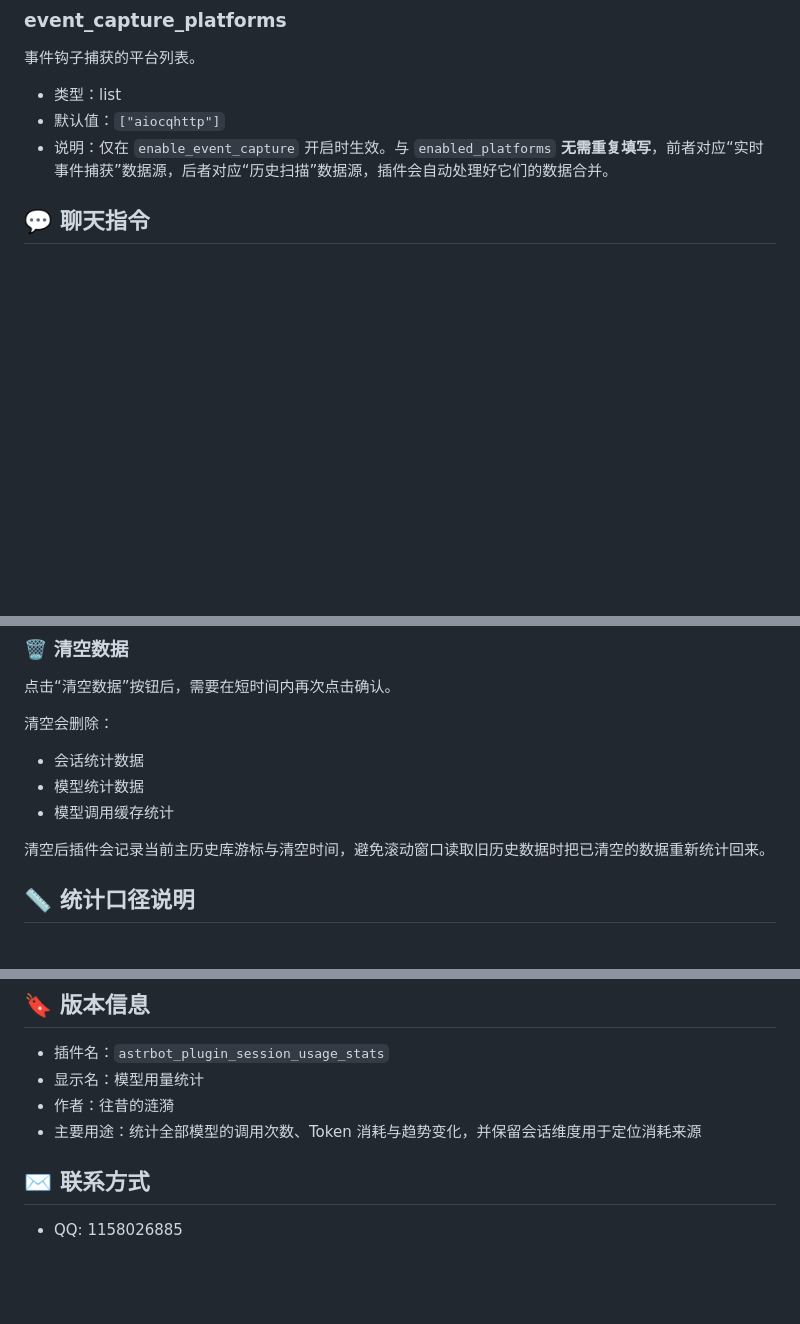
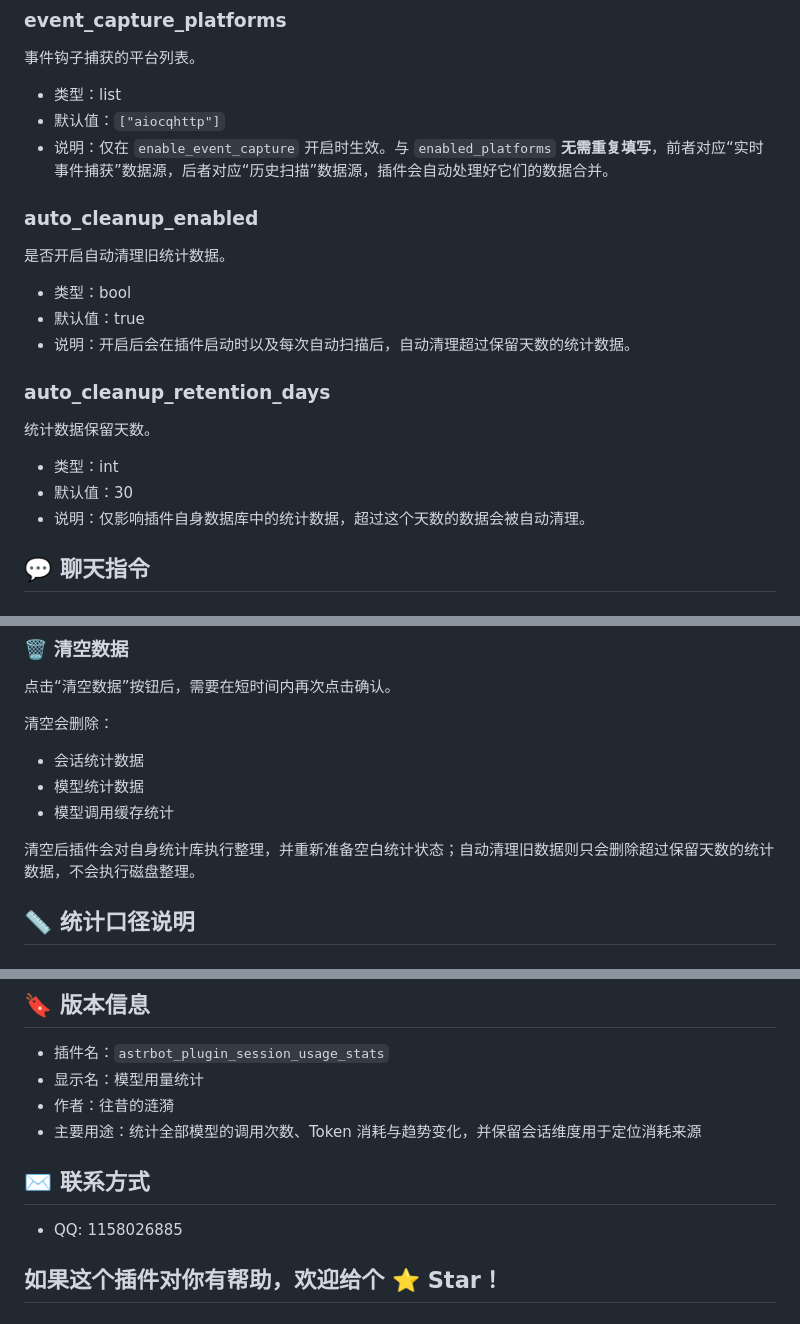
Before and after one commit to CyreneLian/astrbot_plugin_session_usage_stats, a Markdown page: README.md, 3 parts joined by grey strips. Rendered like a GitHub page; blank space fills up the shorter version.

Commit message:
docs(readme): update auto cleanup documentation and add star invitation

```diff
--- a/README.md
+++ b/README.md
@@ -150,6 +150,22 @@ astrbot_plugin_session_usage_stats/
 - 类型：list
 - 默认值：`["aiocqhttp"]`
 - 说明：仅在 `enable_event_capture` 开启时生效。与 `enabled_platforms` **无需重复填写**，前者对应“实时事件捕获”数据源，后者对应“历史扫描”数据源，插件会自动处理好它们的数据合并。
+
+### auto_cleanup_enabled
+
+是否开启自动清理旧统计数据。
+
+- 类型：bool
+- 默认值：true
+- 说明：开启后会在插件启动时以及每次自动扫描后，自动清理超过保留天数的统计数据。
+
+### auto_cleanup_retention_days
+
+统计数据保留天数。
+
+- 类型：int
+- 默认值：30
+- 说明：仅影响插件自身数据库中的统计数据，超过这个天数的数据会被自动清理。
 
 ## 💬 聊天指令
 
@@ -353,7 +369,7 @@ pages/stats/index.html
 - 模型统计数据
 - 模型调用缓存统计
 
-清空后插件会记录当前主历史库游标与清空时间，避免滚动窗口读取旧历史数据时把已清空的数据重新统计回来。
+清空后插件会对自身统计库执行整理，并重新准备空白统计状态；自动清理旧数据则只会删除超过保留天数的统计数据，不会执行磁盘整理。
 
 ## 📏 统计口径说明
 
@@ -545,6 +561,9 @@ QQ / aiocqhttp 等平台可能不稳定写入主历史库，建议开启事件
 - 显示名：模型用量统计
 - 作者：往昔的涟漪
 - 主要用途：统计全部模型的调用次数、Token 消耗与趋势变化，并保留会话维度用于定位消耗来源
+
 ## ✉️ 联系方式
 
 - QQ: 1158026885
+
+## 如果这个插件对你有帮助，欢迎给个 ⭐ Star！
```
